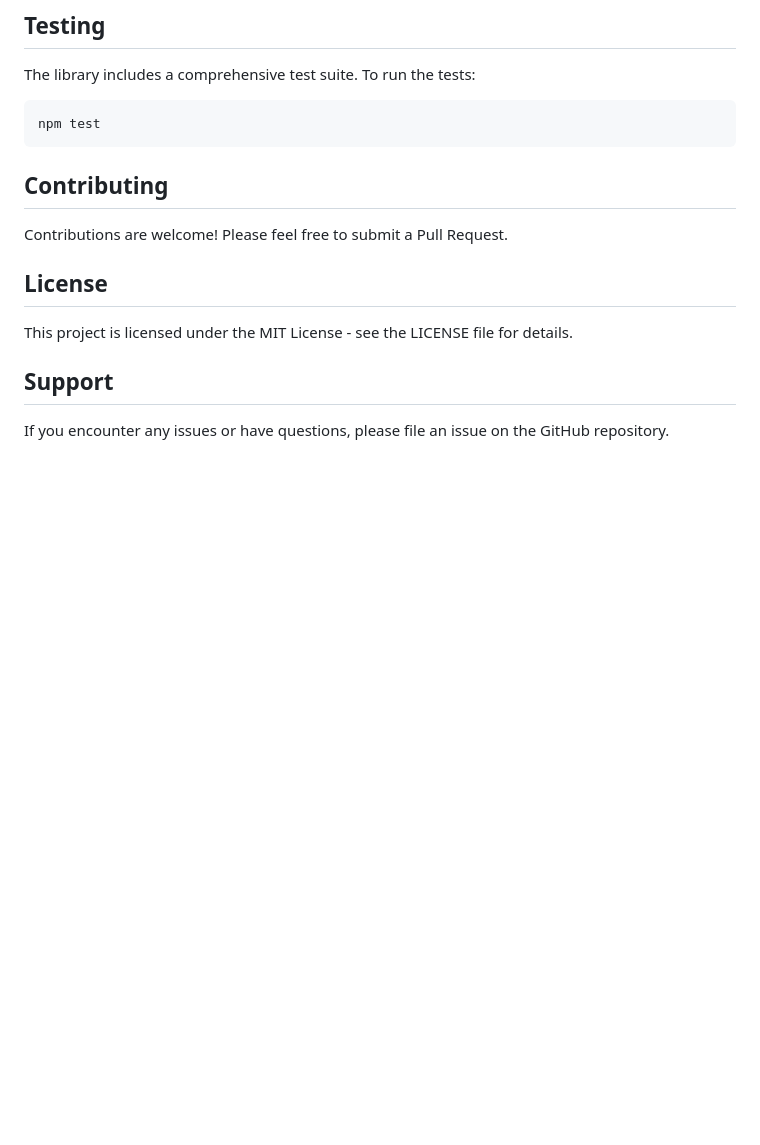
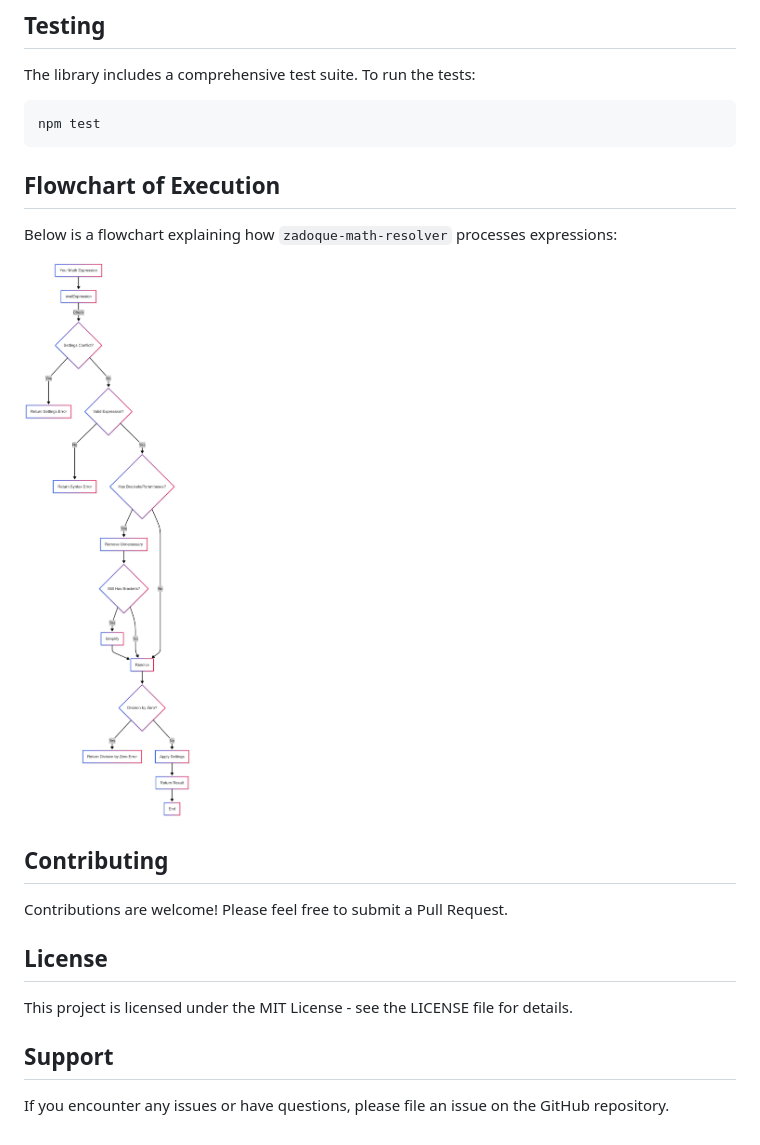
Before and after one commit to Zadoque/zadcalc, a Markdown page: README.md, the part around the change. Drawn GitHub-style; pictures changed too: flow-chart.png (added); blank space fills up the shorter version.

Commit message:
update readme.md by adding a flowchart

````diff
--- a/README.md
+++ b/README.md
@@ -139,6 +139,11 @@ The library includes a comprehensive test suite. To run the tests:
 ```bash
 npm test
 ```
+## Flowchart of Execution
+
+Below is a flowchart explaining how `zadoque-math-resolver` processes expressions:
+
+![zadoque-math-resolver flowchart](./flow-chart.png)
 
 ## Contributing
 
````
